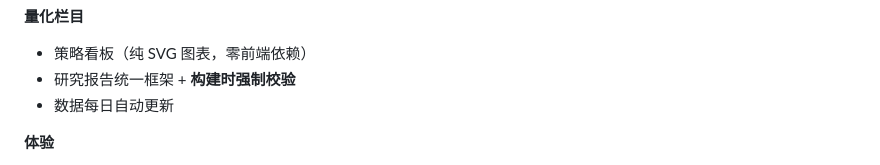
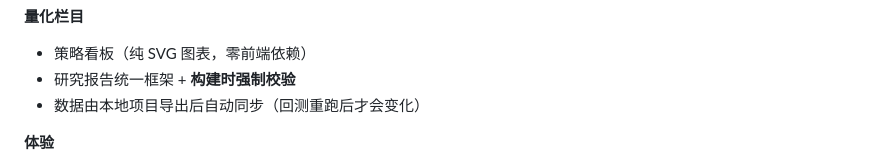
Before and after one commit to koooo-no/my-blog, a Markdown page: README.md, the part around the change. Rendered like a GitHub page.

Commit message:
修正「每天更新一次」的错误说法
量化看板的数据源是本地项目的冻结基线回测（静态文件），
不重跑回测就不会变 —— 所以网站并不会每天更新。

- about.md：改为「来自冻结基线回测，重建回测后脚本会自动同步」
- README：同步修正

```diff
--- a/README.md
+++ b/README.md
@@ -298,7 +298,7 @@ my-blog/
 
 - 策略看板（纯 SVG 图表，零前端依赖）
 - 研究报告统一框架 + **构建时强制校验**
-- 数据每日自动更新
+- 数据由本地项目导出后自动同步（回测重跑后才会变化）
 
 **体验**
 
```
Also changed, not shown: 1 other file.
